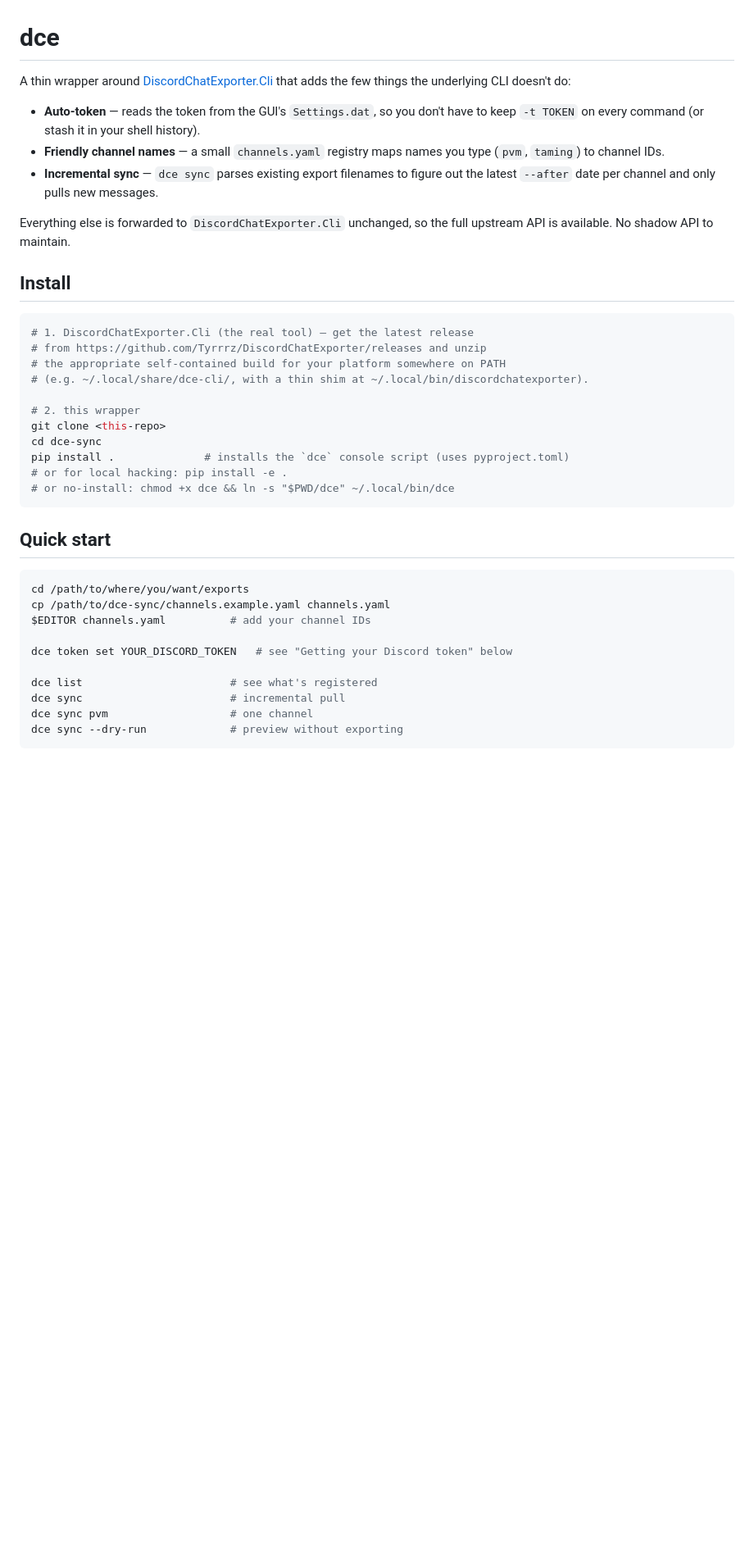
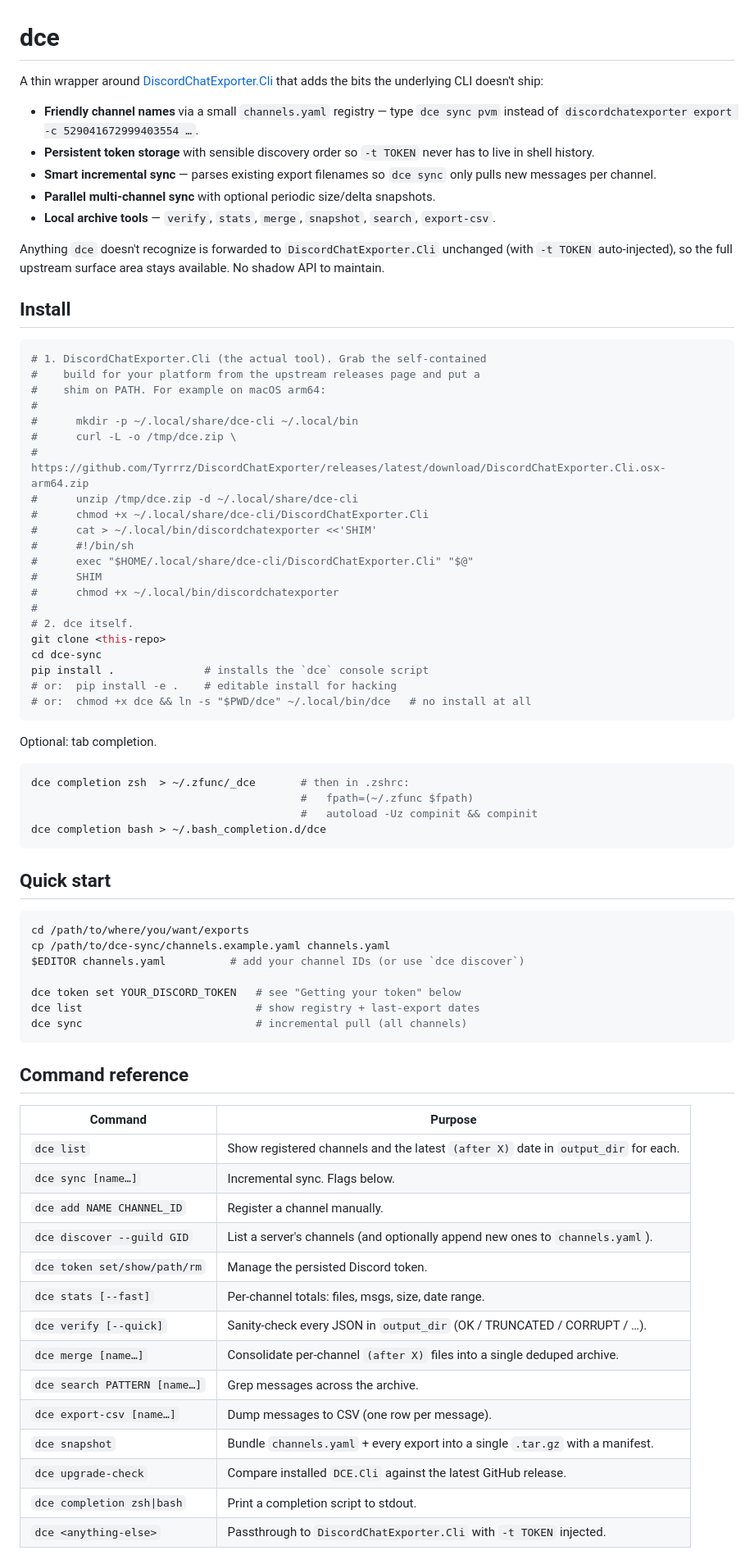
Before and after one commit to Srbino/dce-sync, a Markdown page: README.md, the part around one of its changes. Shown at 82% size. GitHub-like rendering; blank space fills up the shorter version.

````diff
--- a/README.md
+++ b/README.md
@@ -1,27 +1,48 @@
 # dce
 
-A thin wrapper around [DiscordChatExporter.Cli](https://github.com/Tyrrrz/DiscordChatExporter) that adds the few things the underlying CLI doesn't do:
+A thin wrapper around [DiscordChatExporter.Cli](https://github.com/Tyrrrz/DiscordChatExporter) that adds the bits the underlying CLI doesn't ship:
 
-- **Auto-token** — reads the token from the GUI's `Settings.dat`, so you don't have to keep `-t TOKEN` on every command (or stash it in your shell history).
-- **Friendly channel names** — a small `channels.yaml` registry maps names you type (`pvm`, `taming`) to channel IDs.
-- **Incremental sync** — `dce sync` parses existing export filenames to figure out the latest `--after` date per channel and only pulls new messages.
+- **Friendly channel names** via a small `channels.yaml` registry — type `dce sync pvm` instead of `discordchatexporter export -c 529041672999403554 …`.
+- **Persistent token storage** with sensible discovery order so `-t TOKEN` never has to live in shell history.
+- **Smart incremental sync** — parses existing export filenames so `dce sync` only pulls new messages per channel.
+- **Parallel multi-channel sync** with optional periodic size/delta snapshots.
+- **Local archive tools** — `verify`, `stats`, `merge`, `snapshot`, `search`, `export-csv`.
 
-Everything else is forwarded to `DiscordChatExporter.Cli` unchanged, so the full upstream API is available. No shadow API to maintain.
+Anything `dce` doesn't recognize is forwarded to `DiscordChatExporter.Cli` unchanged (with `-t TOKEN` auto-injected), so the full upstream surface area stays available. No shadow API to maintain.
 
 ## Install
 
 ```sh
-# 1. DiscordChatExporter.Cli (the real tool) — get the latest release
-# from https://github.com/Tyrrrz/DiscordChatExporter/releases and unzip
-# the appropriate self-contained build for your platform somewhere on PATH
-# (e.g. ~/.local/share/dce-cli/, with a thin shim at ~/.local/bin/discordchatexporter).
-
-# 2. this wrapper
+# 1. DiscordChatExporter.Cli (the actual tool). Grab the self-contained
+#    build for your platform from the upstream releases page and put a
+#    shim on PATH. For example on macOS arm64:
+#
+#      mkdir -p ~/.local/share/dce-cli ~/.local/bin
+#      curl -L -o /tmp/dce.zip \
+#        https://github.com/Tyrrrz/DiscordChatExporter/releases/latest/download/DiscordChatExporter.Cli.osx-arm64.zip
+#      unzip /tmp/dce.zip -d ~/.local/share/dce-cli
+#      chmod +x ~/.local/share/dce-cli/DiscordChatExporter.Cli
+#      cat > ~/.local/bin/discordchatexporter <<'SHIM'
+#      #!/bin/sh
+#      exec "$HOME/.local/share/dce-cli/DiscordChatExporter.Cli" "$@"
+#      SHIM
+#      chmod +x ~/.local/bin/discordchatexporter
+#
+# 2. dce itself.
 git clone <this-repo>
 cd dce-sync
-pip install .              # installs the `dce` console script (uses pyproject.toml)
-# or for local hacking: pip install -e .
-# or no-install: chmod +x dce && ln -s "$PWD/dce" ~/.local/bin/dce
+pip install .              # installs the `dce` console script
+# or:  pip install -e .    # editable install for hacking
+# or:  chmod +x dce && ln -s "$PWD/dce" ~/.local/bin/dce   # no install at all
+```
+
+Optional: tab completion.
+
+```sh
+dce completion zsh  > ~/.zfunc/_dce       # then in .zshrc:
+                                          #   fpath=(~/.zfunc $fpath)
+                                          #   autoload -Uz compinit && compinit
+dce completion bash > ~/.bash_completion.d/dce
 ```
 
 ## Quick start
@@ -29,11 +50,29 @@ pip install .              # installs the `dce` console script (uses pyproject.t
 ```sh
 cd /path/to/where/you/want/exports
 cp /path/to/dce-sync/channels.example.yaml channels.yaml
-$EDITOR channels.yaml          # add your channel IDs
+$EDITOR channels.yaml          # add your channel IDs (or use `dce discover`)
 
-dce token set YOUR_DISCORD_TOKEN   # see "Getting your Discord token" below
+dce token set YOUR_DISCORD_TOKEN   # see "Getting your token" below
+dce list                           # show registry + last-export dates
+dce sync                           # incremental pull (all channels)
+```
 
-dce list                       # see what's registered
-dce sync                       # incremental pull
-dce sync pvm                   # one channel
-dce sync --dry-run             # preview without exporting
+## Command reference
+
+| Command | Purpose |
+| --- | --- |
+| `dce list` | Show registered channels and the latest `(after X)` date in `output_dir` for each. |
+| `dce sync [name…]` | Incremental sync. Flags below. |
+| `dce add NAME CHANNEL_ID` | Register a channel manually. |
+| `dce discover --guild GID` | List a server's channels (and optionally append new ones to `channels.yaml`). |
+| `dce token set/show/path/rm` | Manage the persisted Discord token. |
+| `dce stats [--fast]` | Per-channel totals: files, msgs, size, date range. |
+| `dce verify [--quick]` | Sanity-check every JSON in `output_dir` (OK / TRUNCATED / CORRUPT / …). |
+| `dce merge [name…]` | Consolidate per-channel `(after X)` files into a single deduped archive. |
+| `dce search PATTERN [name…]` | Grep messages across the archive. |
+| `dce export-csv [name…]` | Dump messages to CSV (one row per message). |
+| `dce snapshot` | Bundle `channels.yaml` + every export into a single `.tar.gz` with a manifest. |
+| `dce upgrade-check` | Compare installed `DCE.Cli` against the latest GitHub release. |
+| `dce completion zsh\|bash` | Print a completion script to stdout. |
+| `dce <anything-else>` | Passthrough to `DiscordChatExporter.Cli` with `-t TOKEN` injected. |
+
````
Also changed, not shown: other parts of README.md (+67 -16 lines).
